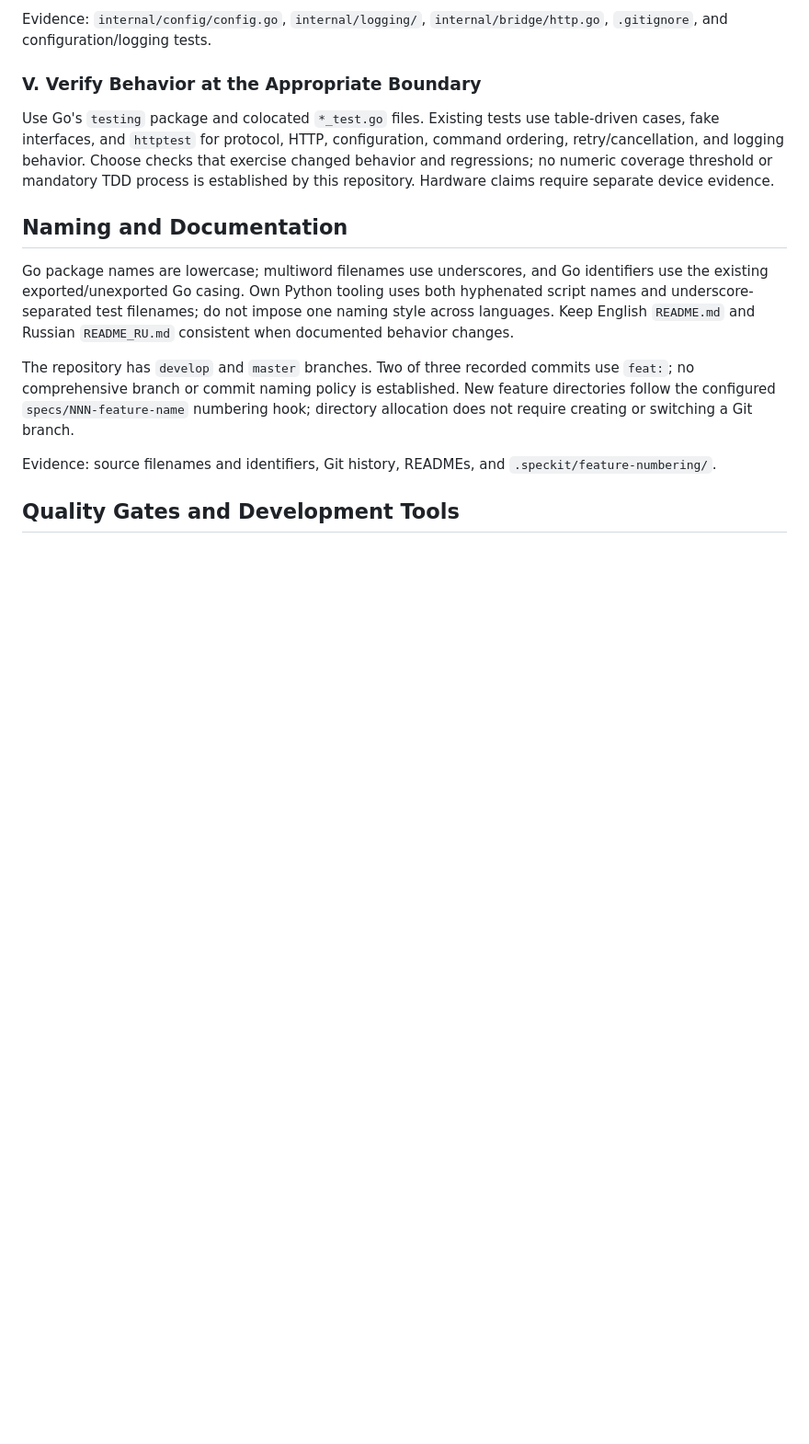
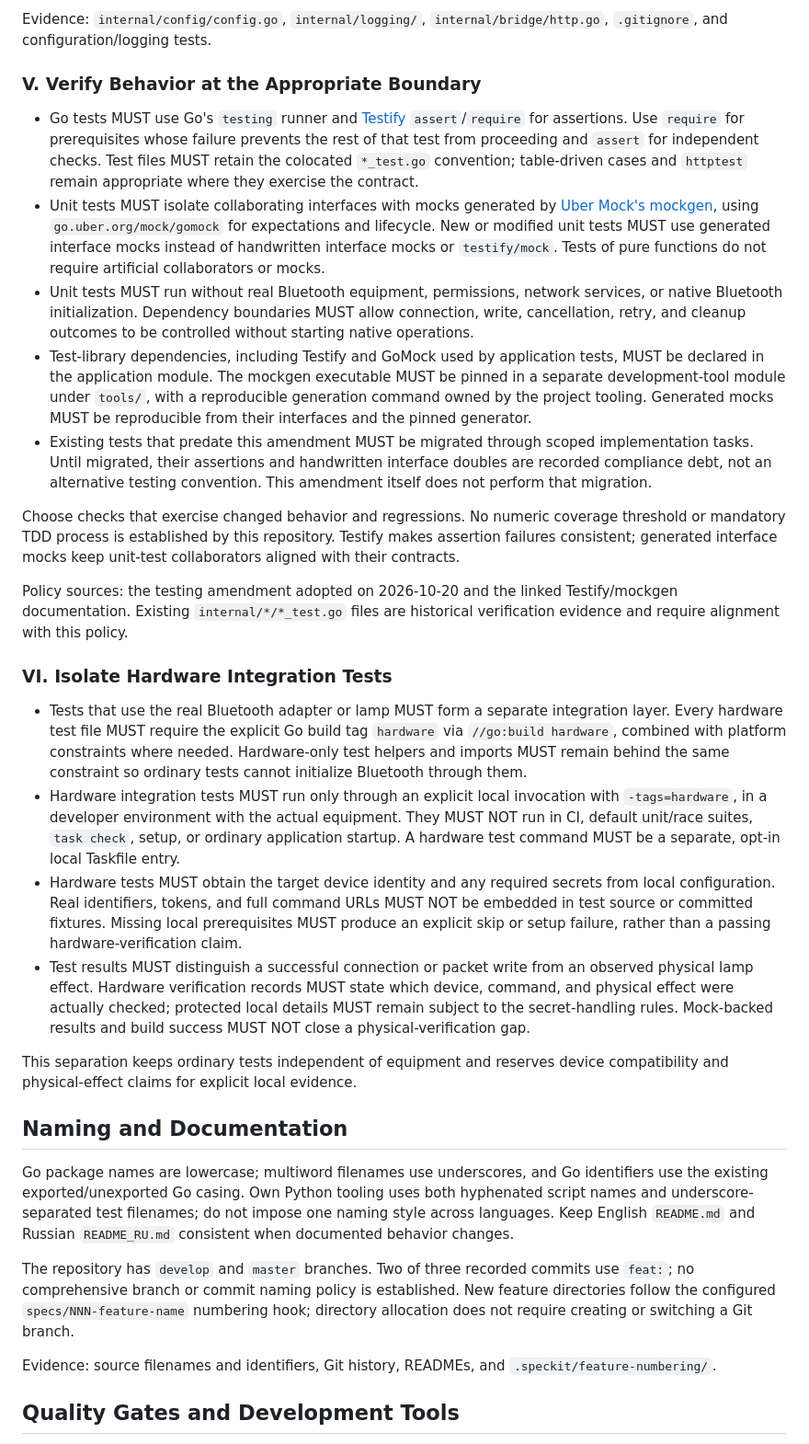
Before and after one commit to obalunenko/mergbw-controller, a Markdown page: .specify/memory/constitution.md, the part around one of its changes. Shown at 92% size. Rendered like a GitHub page; blank space fills up the shorter version.

Commit message:
docs: amend constitution to v1.1.0 (testing policy)

```diff
--- a/.specify/memory/constitution.md
+++ b/.specify/memory/constitution.md
@@ -73,12 +73,67 @@ Evidence: `internal/config/config.go`, `internal/logging/`,
 
 ### V. Verify Behavior at the Appropriate Boundary
 
-Use Go's `testing` package and colocated `*_test.go` files. Existing tests use
-table-driven cases, fake interfaces, and `httptest` for protocol, HTTP,
-configuration, command ordering, retry/cancellation, and logging behavior.
-Choose checks that exercise changed behavior and regressions; no numeric
+- Go tests MUST use Go's `testing` runner and
+  [Testify](https://pkg.go.dev/github.com/stretchr/testify) `assert`/`require`
+  for assertions. Use `require` for prerequisites whose failure prevents the
+  rest of that test from proceeding and `assert` for independent checks.
+  Test files MUST retain the colocated `*_test.go` convention; table-driven
+  cases and `httptest` remain appropriate where they exercise the contract.
+- Unit tests MUST isolate collaborating interfaces with mocks generated by
+  [Uber Mock's mockgen](https://pkg.go.dev/go.uber.org/mock/mockgen), using
+  `go.uber.org/mock/gomock` for expectations and lifecycle. New or modified
+  unit tests MUST use generated interface mocks instead of handwritten
+  interface mocks or `testify/mock`. Tests of pure functions do not require
+  artificial collaborators or mocks.
+- Unit tests MUST run without real Bluetooth equipment, permissions, network
+  services, or native Bluetooth initialization. Dependency boundaries MUST
+  allow connection, write, cancellation, retry, and cleanup outcomes to be
+  controlled without starting native operations.
+- Test-library dependencies, including Testify and GoMock used by application
+  tests, MUST be declared in the application module. The mockgen executable
+  MUST be pinned in a separate development-tool module under `tools/`, with a
+  reproducible generation command owned by the project tooling. Generated
+  mocks MUST be reproducible from their interfaces and the pinned generator.
+- Existing tests that predate this amendment MUST be migrated through scoped
+  implementation tasks. Until migrated, their assertions and handwritten
+  interface doubles are recorded compliance debt, not an alternative testing
+  convention. This amendment itself does not perform that migration.
+
+Choose checks that exercise changed behavior and regressions. No numeric
 coverage threshold or mandatory TDD process is established by this repository.
-Hardware claims require separate device evidence.
+Testify makes assertion failures consistent; generated interface mocks keep
+unit-test collaborators aligned with their contracts.
+
+Policy sources: the testing amendment adopted on 2026-10-20 and the linked
+Testify/mockgen documentation. Existing `internal/*/*_test.go` files are
+historical verification evidence and require alignment with this policy.
+
+### VI. Isolate Hardware Integration Tests
+
+- Tests that use the real Bluetooth adapter or lamp MUST form a separate
+  integration layer. Every hardware test file MUST require the explicit Go
+  build tag `hardware` via `//go:build hardware`, combined with platform
+  constraints where needed. Hardware-only test helpers and imports MUST remain
+  behind the same constraint so ordinary tests cannot initialize Bluetooth
+  through them.
+- Hardware integration tests MUST run only through an explicit local invocation
+  with `-tags=hardware`, in a developer environment with the actual equipment.
+  They MUST NOT run in CI, default unit/race suites, `task check`, setup, or
+  ordinary application startup. A hardware test command MUST be a separate,
+  opt-in local Taskfile entry.
+- Hardware tests MUST obtain the target device identity and any required
+  secrets from local configuration. Real identifiers, tokens, and full command
+  URLs MUST NOT be embedded in test source or committed fixtures. Missing local
+  prerequisites MUST produce an explicit skip or setup failure, rather than a
+  passing hardware-verification claim.
+- Test results MUST distinguish a successful connection or packet write from
+  an observed physical lamp effect. Hardware verification records MUST state
+  which device, command, and physical effect were actually checked; protected
+  local details MUST remain subject to the secret-handling rules. Mock-backed
+  results and build success MUST NOT close a physical-verification gap.
+
+This separation keeps ordinary tests independent of equipment and reserves
+device compatibility and physical-effect claims for explicit local evidence.
 
 ## Naming and Documentation
 
```
Also changed, not shown: other parts of .specify/memory/constitution.md (+25 -9 lines).
